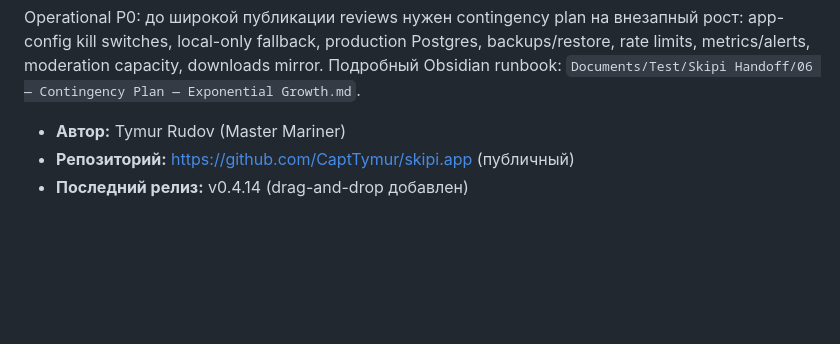
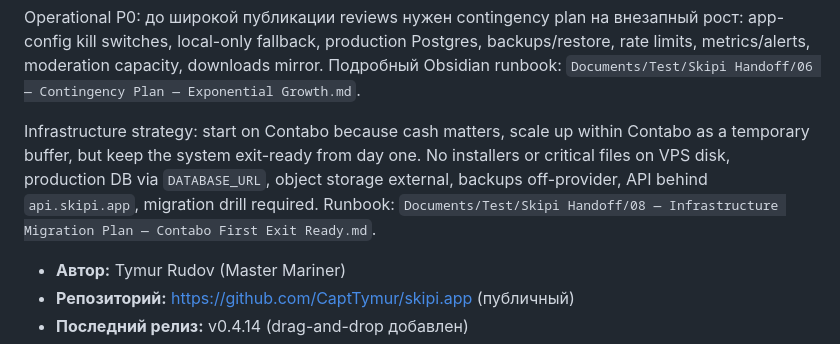
Before and after one commit to CaptTymur/skipi.app, a Markdown page: CLAUDE.md, the part around the change. Rendered like a GitHub page; blank space fills up the shorter version.

Commit message:
docs: add Contabo migration strategy

```diff
--- a/CLAUDE.md
+++ b/CLAUDE.md
@@ -26,6 +26,8 @@ P0 backlog: в разделе `Experience / Sea Service` встроить кор
 В `skipi-server` уже есть задел: `GET /api/vessels/{imo}`, `GET /api/vessels/{imo}/reviews`, `POST /api/vessels/{imo}/reviews`, модели `Vessel`/`VesselReview`, pending moderation. В seafarer app пока нужен UI и локальный status/unlock.
 
 Operational P0: до широкой публикации reviews нужен contingency plan на внезапный рост: app-config kill switches, local-only fallback, production Postgres, backups/restore, rate limits, metrics/alerts, moderation capacity, downloads mirror. Подробный Obsidian runbook: `Documents/Test/Skipi Handoff/06 — Contingency Plan — Exponential Growth.md`.
+
+Infrastructure strategy: start on Contabo because cash matters, scale up within Contabo as a temporary buffer, but keep the system exit-ready from day one. No installers or critical files on VPS disk, production DB via `DATABASE_URL`, object storage external, backups off-provider, API behind `api.skipi.app`, migration drill required. Runbook: `Documents/Test/Skipi Handoff/08 — Infrastructure Migration Plan — Contabo First Exit Ready.md`.
 
 - **Автор:** Tymur Rudov (Master Mariner)
 - **Репозиторий:** https://github.com/CaptTymur/skipi.app (публичный)
```
